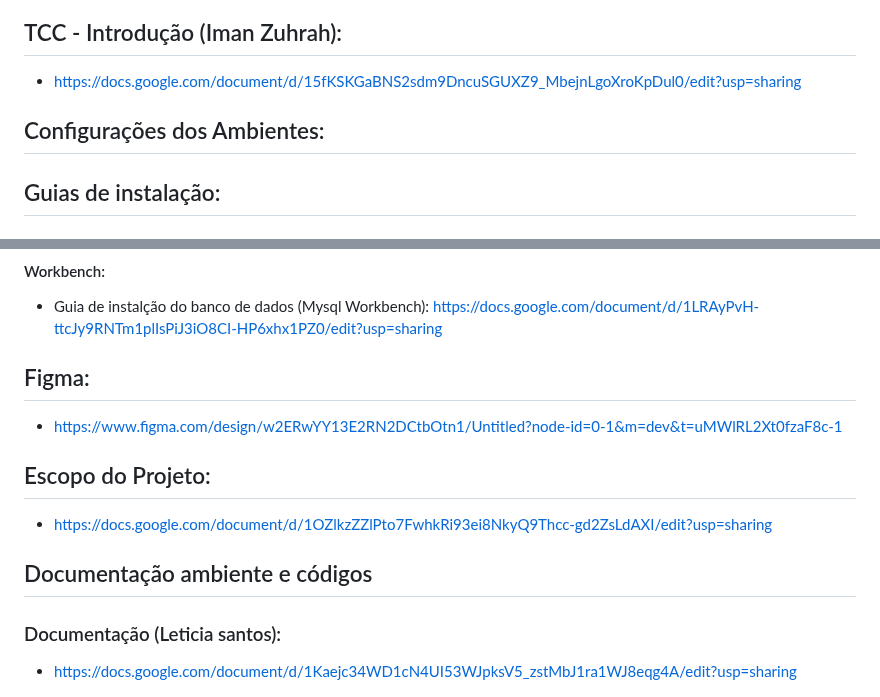
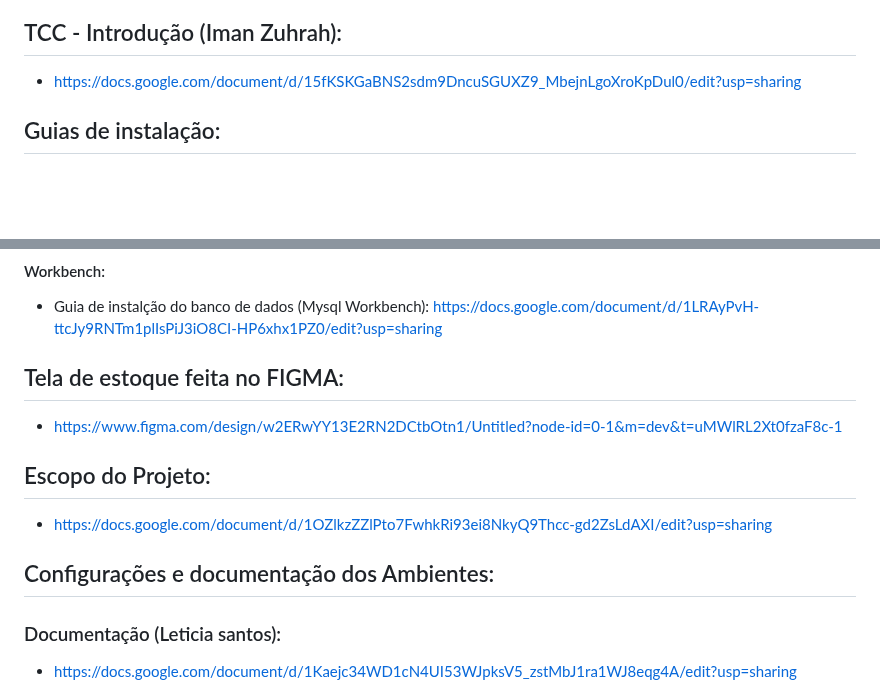
Before and after one commit to eumatch7/eumatch7, a Markdown page: README.md, 2 parts joined by grey strips. Rendered like a GitHub page; blank space fills up the shorter version.

```diff
--- a/README.md
+++ b/README.md
@@ -38,7 +38,7 @@ Para alcançar este objetivo, foram desenvolvidas as seguintes funcionalidades:
 ## TCC - Introdução (Iman Zuhrah):
 - https://docs.google.com/document/d/15fKSKGaBNS2sdm9DncuSGUXZ9_MbejnLgoXroKpDul0/edit?usp=sharing
 
-## Configurações dos Ambientes:
+
 
 ## Guias de instalação:
 #### VsCode:
@@ -56,15 +56,13 @@ https://docs.google.com/document/d/1ox-8mLrmiqCQhdl6is4NNLxfaSkC1Mfo5IRzKUpik8k/
 - Guia de instalção do banco de dados (Mysql Workbench):
  https://docs.google.com/document/d/1LRAyPvH-ttcJy9RNTm1plIsPiJ3iO8CI-HP6xhx1PZ0/edit?usp=sharing
 
-
-
-## Figma:
+## Tela de estoque feita no FIGMA:
 - https://www.figma.com/design/w2ERwYY13E2RN2DCtbOtn1/Untitled?node-id=0-1&m=dev&t=uMWlRL2Xt0fzaF8c-1
 
 ## Escopo do Projeto:
 - [https://docs.google.com/document/d/1OZlkzZZlPto7FwhkRi93ei8NkyQ9Thcc-gd2ZsLdAXI/edit?usp=sharing](https://docs.google.com/document/d/1OZlkzZZlPto7FwhkRi93ei8NkyQ9Thcc-gd2ZsLdAXI/edit?usp=sharing)
 
-## Documentação ambiente e códigos
+## Configurações e documentação dos Ambientes:
 
 ### Documentação (Leticia santos):
 - https://docs.google.com/document/d/1Kaejc34WD1cN4UI53WJpksV5_zstMbJ1ra1WJ8eqg4A/edit?usp=sharing
```
